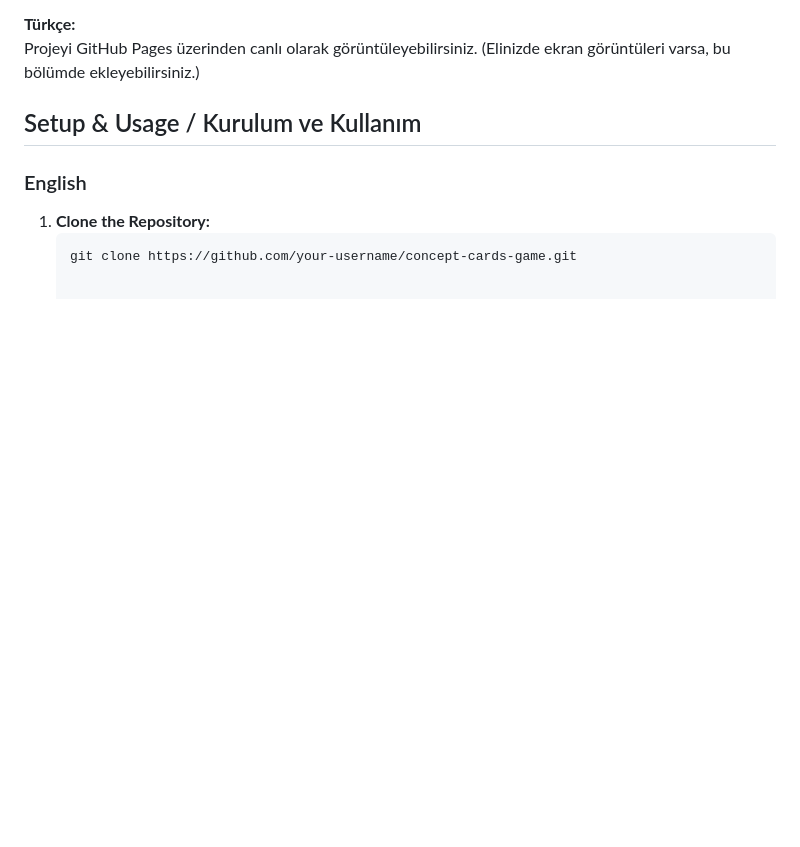
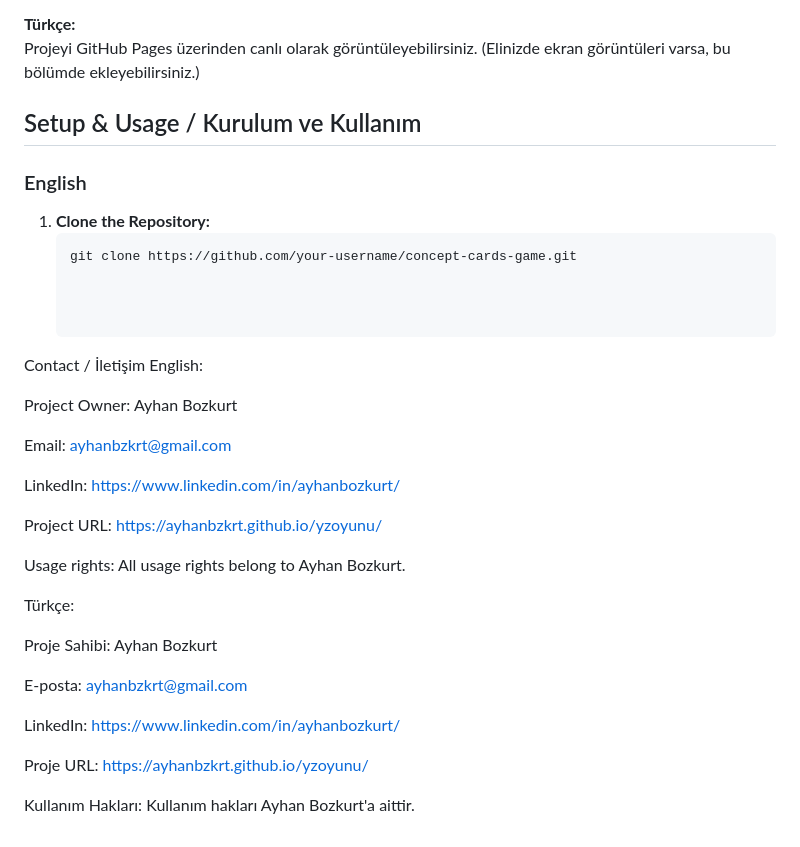
Before and after one commit to ayhanbzkrt/yzoyunu, a Markdown page: README.md, the part around the change. Rendered like a GitHub page; blank space fills up the shorter version.

````diff
--- a/README.md
+++ b/README.md
@@ -48,3 +48,30 @@ Projeyi GitHub Pages üzerinden canlı olarak görüntüleyebilirsiniz. (Elinizd
 1. **Clone the Repository:**
    ```bash
    git clone https://github.com/your-username/concept-cards-game.git
+
+
+
+Contact / İletişim
+English:
+
+Project Owner: Ayhan Bozkurt
+
+Email: ayhanbzkrt@gmail.com
+
+LinkedIn: https://www.linkedin.com/in/ayhanbozkurt/
+
+Project URL: https://ayhanbzkrt.github.io/yzoyunu/
+
+Usage rights: All usage rights belong to Ayhan Bozkurt.
+
+Türkçe:
+
+Proje Sahibi: Ayhan Bozkurt
+
+E-posta: ayhanbzkrt@gmail.com
+
+LinkedIn: https://www.linkedin.com/in/ayhanbozkurt/
+
+Proje URL: https://ayhanbzkrt.github.io/yzoyunu/
+
+Kullanım Hakları: Kullanım hakları Ayhan Bozkurt'a aittir.
````
